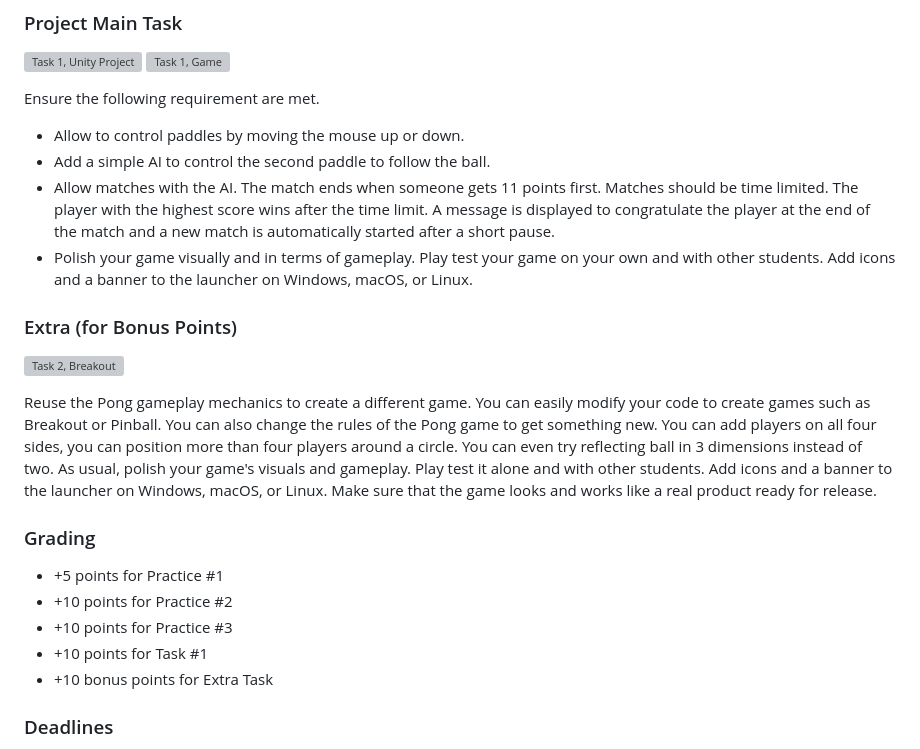
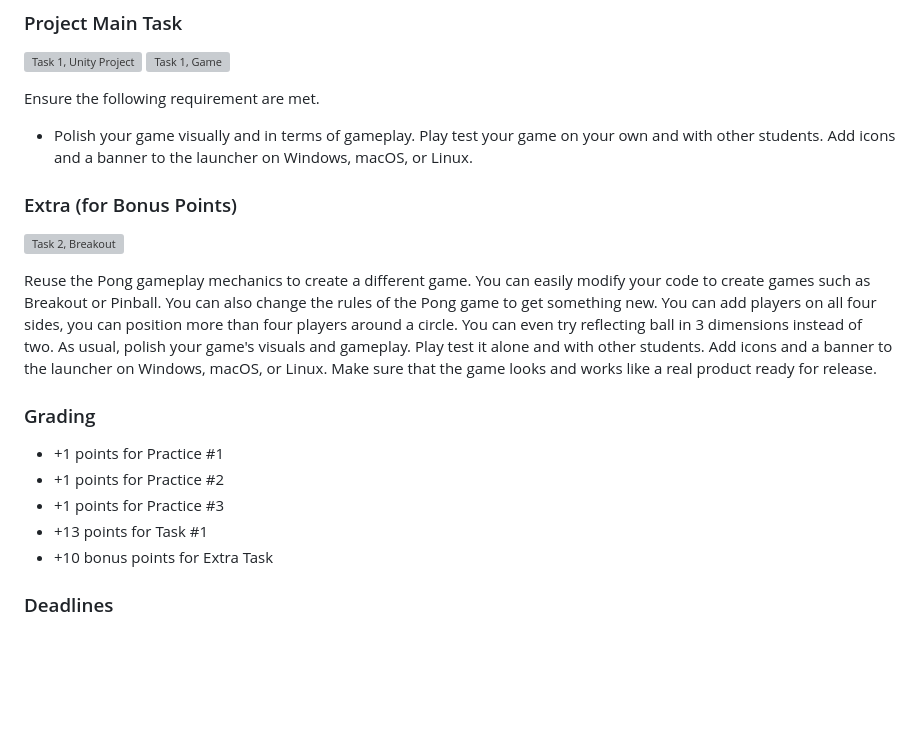
Before and after one commit to auca/com.299, a Markdown page: Project_1/Readme.md, the part around the change. Rendered like a GitHub page; blank space fills up the shorter version; grey boxes are pictures that could not be loaded.

Commit message:
Update Readme.md for Fall 2024

```diff
--- a/Project_1/Readme.md
+++ b/Project_1/Readme.md
@@ -62,12 +62,6 @@ paddles.
 
 Ensure the following requirement are met.
 
-* Allow to control paddles by moving the mouse up or down.
-* Add a simple AI to control the second paddle to follow the ball.
-* Allow matches with the AI. The match ends when someone gets 11 points first.
-Matches should be time limited. The player with the highest score wins after the
-time limit. A message is displayed to congratulate the player at the end of the
-match and a new match is automatically started after a short pause.
 * Polish your game visually and in terms of gameplay. Play test your game on
 your own and with other students. Add icons and a banner to the launcher on
 Windows, macOS, or Linux.
@@ -87,10 +81,10 @@ the game looks and works like a real product ready for release.
 
 ### Grading
 
-* +5 points for Practice #1
-* +10 points for Practice #2
-* +10 points for Practice #3
-* +10 points for Task #1
+* +1 points for Practice #1
+* +1 points for Practice #2
+* +1 points for Practice #3
+* +13 points for Task #1
 * +10 bonus points for Extra Task
 
 ### Deadlines
```
